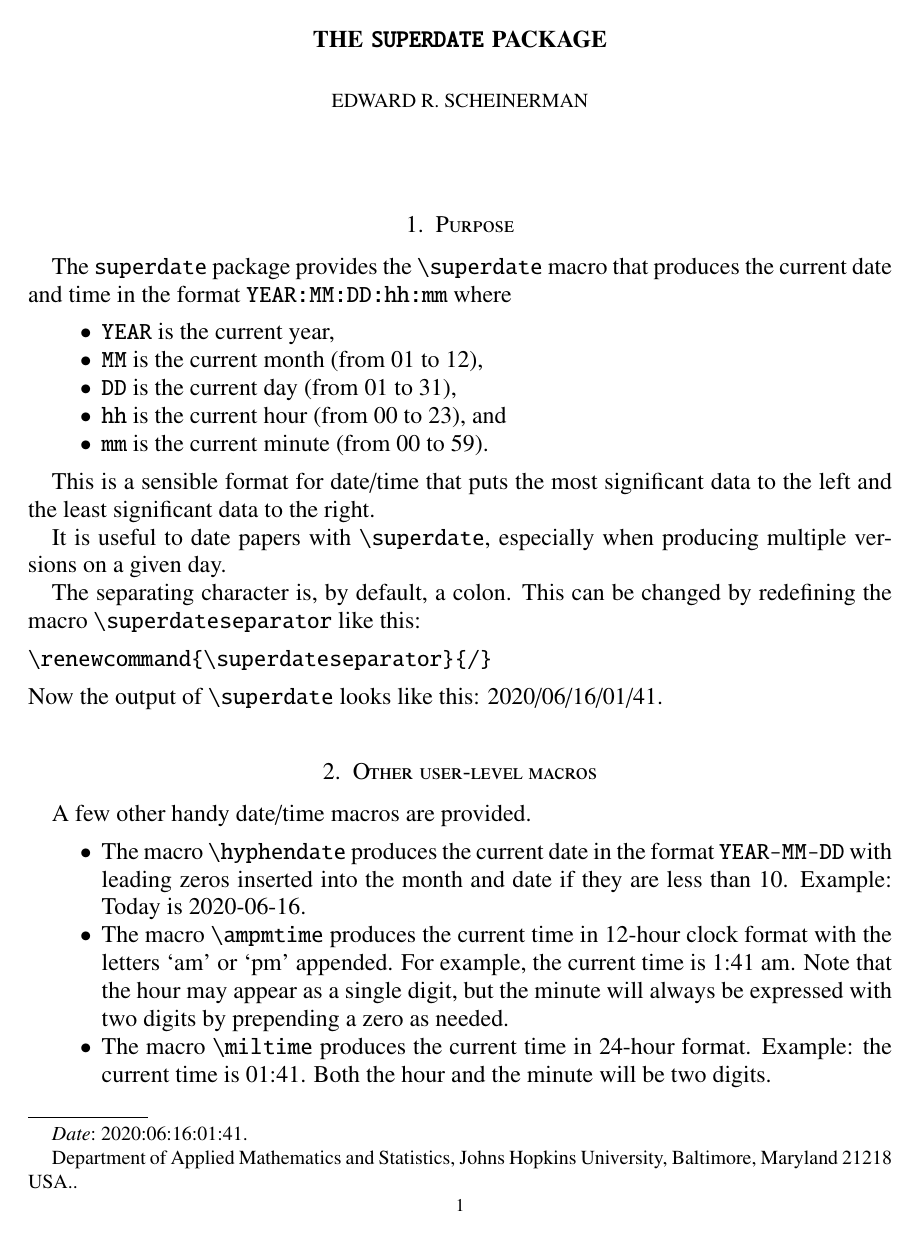
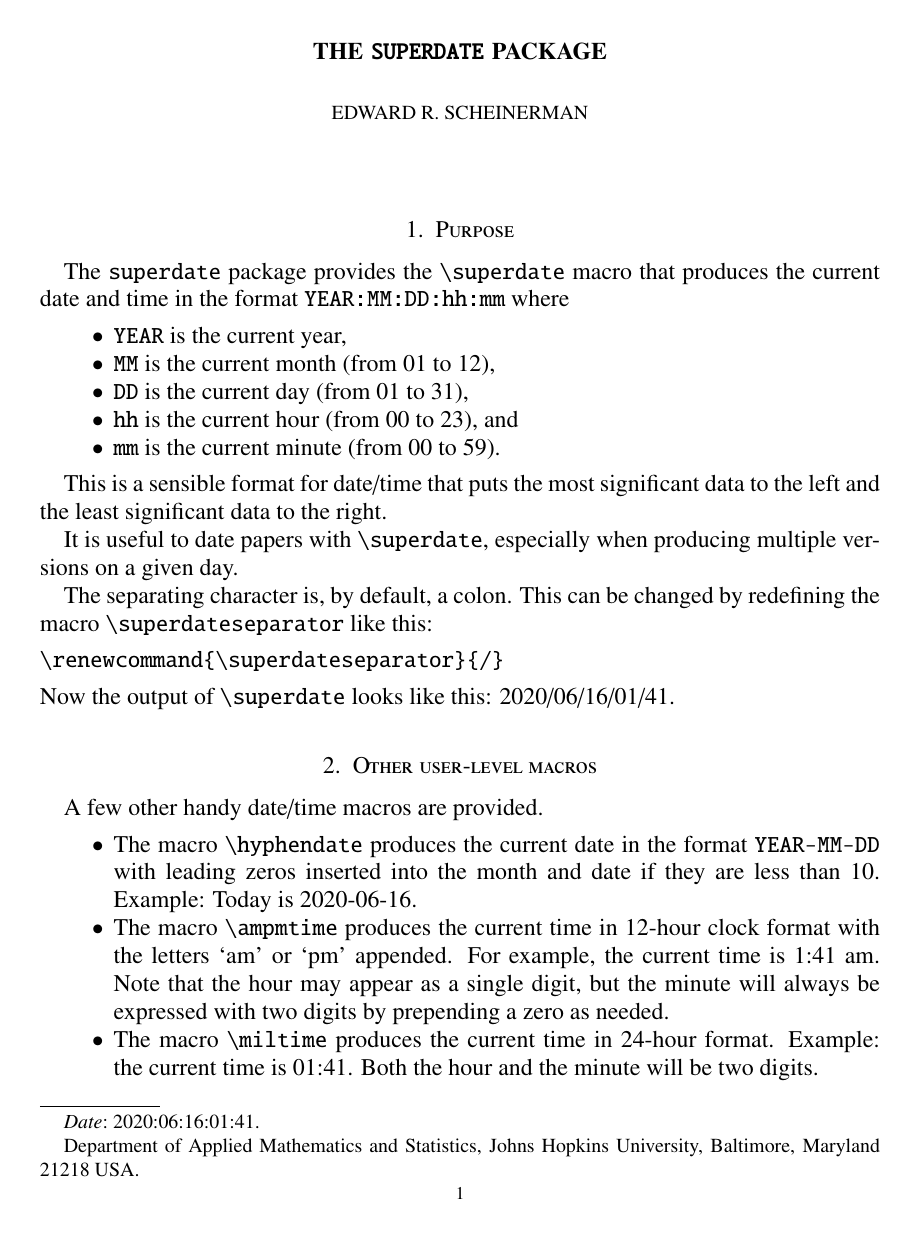
Before and after one commit to scheinerman/superdate.sty, a LaTeX paper (superdate.tex): page 1 of 2. Compiled offline with pdfLaTeX.

Commit message:
Modest edits

```diff
--- a/superdate.tex
+++ b/superdate.tex
@@ -1,6 +1,6 @@
 \documentclass[12pt]{amsart}
 \usepackage{superdate}
-\usepackage[margin=1.25in]{geometry}
+\usepackage[margin=1.333in]{geometry}
 \usepackage{txfonts}
 
 \title{The \texttt{superdate} Package}
@@ -9,7 +9,7 @@
 \thanks{%
     Department of Applied Mathematics
     and Statistics, Johns Hopkins University, Baltimore, Maryland 21218
-    USA.}
+    USA}
 
 
 \date{\superdate}
```
Also changed, not shown: superdate.pdf.
